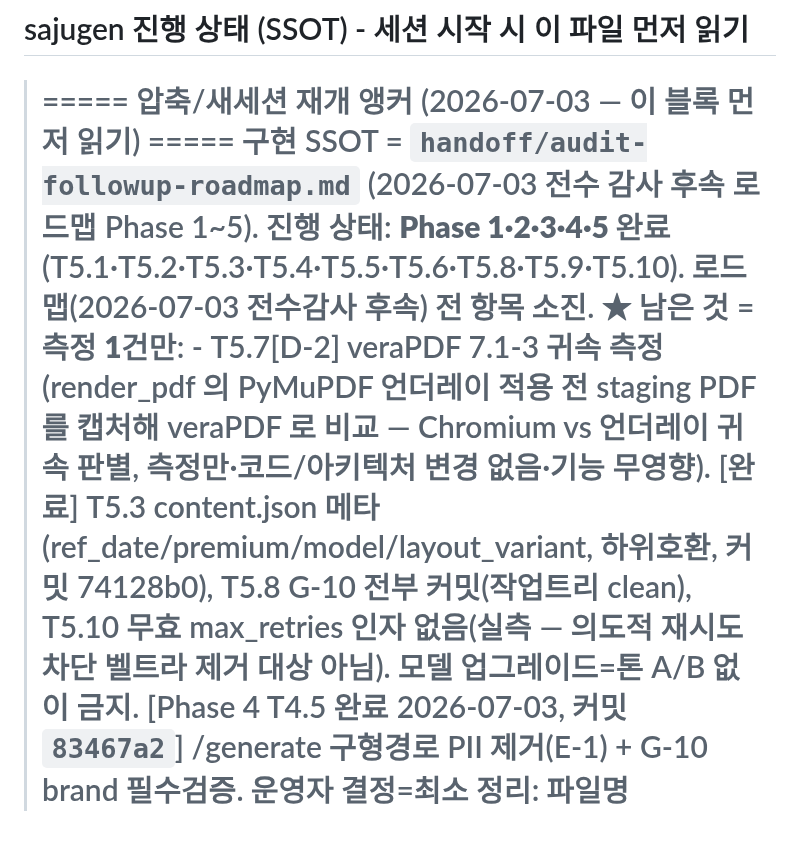
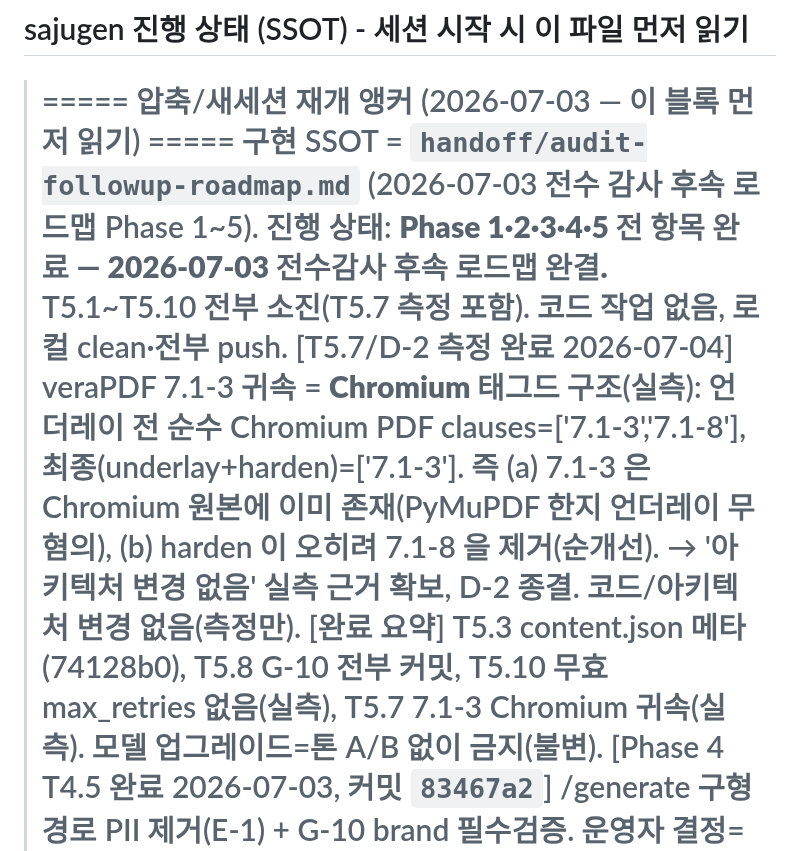
Before and after one commit to soso4877-collab/TEST-PROJECT, a Markdown page: sajugen/STATE.md, the part around the change. Rendered like a GitHub page; blank space fills up the shorter version.

Commit message:
docs(sajugen): T5.7 veraPDF 7.1-3 귀속 측정 완료 — 로드맵 완결 (D-2)
측정(코드무): 언더레이 전 순수 Chromium PDF=['7.1-3','7.1-8'], 최종=['7.1-3'].
→ (a) 7.1-3 은 Chromium 태그드 구조 귀속(한지 언더레이 무혐의), (b) harden 이
7.1-8 제거(순개선). '아키텍처 변경 없음' 실측 근거. 2026-07-03 전수감사 후속
로드맵 Phase 1~5 전 항목 소진.

Co-Authored-By: Claude Opus 4.8 (1M context) <noreply@anthropic.com>

```diff
--- a/sajugen/STATE.md
+++ b/sajugen/STATE.md
@@ -2,13 +2,14 @@
 
 > ===== 압축/새세션 재개 앵커 (2026-07-03 — 이 블록 먼저 읽기) =====
 >   구현 SSOT = `handoff/audit-followup-roadmap.md` (2026-07-03 전수 감사 후속 로드맵 Phase 1~5).
->   진행 상태: **Phase 1·2·3·4·5 완료**(T5.1·T5.2·T5.3·T5.4·T5.5·T5.6·T5.8·T5.9·T5.10). 로드맵(2026-07-03
->     전수감사 후속) **전 항목 소진**. ★ 남은 것 = **측정 1건만**:
->     - T5.7[D-2] veraPDF 7.1-3 귀속 측정(render_pdf 의 PyMuPDF 언더레이 적용 전 staging PDF 를 캡처해
->       veraPDF 로 비교 — Chromium vs 언더레이 귀속 판별, 측정만·코드/아키텍처 변경 없음·기능 무영향).
->     [완료] T5.3 content.json 메타(ref_date/premium/model/layout_variant, 하위호환, 커밋 74128b0),
->       T5.8 G-10 전부 커밋(작업트리 clean), T5.10 무효 max_retries 인자 없음(실측 — 의도적 재시도차단 벨트라
->       제거 대상 아님). 모델 업그레이드=톤 A/B 없이 금지.
+>   진행 상태: **Phase 1·2·3·4·5 전 항목 완료 — 2026-07-03 전수감사 후속 로드맵 완결.**
+>     T5.1~T5.10 전부 소진(T5.7 측정 포함). 코드 작업 없음, 로컬 clean·전부 push.
+>     [T5.7/D-2 측정 완료 2026-07-04] veraPDF 7.1-3 귀속 = **Chromium 태그드 구조**(실측): 언더레이 전
+>       순수 Chromium PDF clauses=['7.1-3','7.1-8'], 최종(underlay+harden)=['7.1-3']. 즉 (a) 7.1-3 은
+>       Chromium 원본에 이미 존재(PyMuPDF 한지 언더레이 무혐의), (b) harden 이 오히려 7.1-8 을 제거(순개선).
+>       → '아키텍처 변경 없음' 실측 근거 확보, D-2 종결. 코드/아키텍처 변경 없음(측정만).
+>     [완료 요약] T5.3 content.json 메타(74128b0), T5.8 G-10 전부 커밋, T5.10 무효 max_retries 없음(실측),
+>       T5.7 7.1-3 Chromium 귀속(실측). 모델 업그레이드=톤 A/B 없이 금지(불변).
 >   [Phase 4 T4.5 완료 2026-07-03, 커밋 `83467a2`] /generate 구형경로 PII 제거(E-1) + G-10 brand 필수검증.
 >     운영자 결정=최소 정리: 파일명 saju_<uuid12>.pdf(DOB 제거)·X-Saju-Bazi 헤더 제거(비-PII X-Gate/X-Pages
 >     유지)·경로 유지. G-10(brand 빈값 422 fail-closed)를 함께 커밋(운영자 결정). 회귀 2건. tests/ **501 passed**.
```
